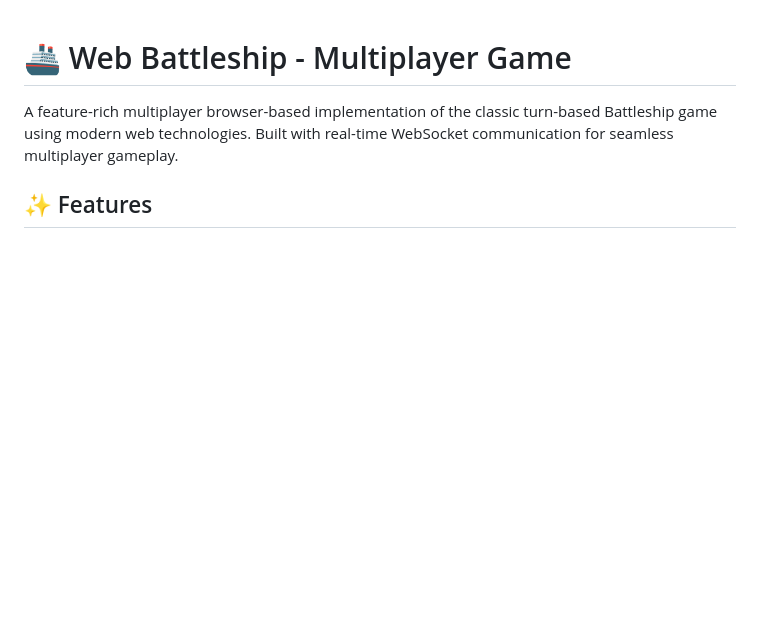
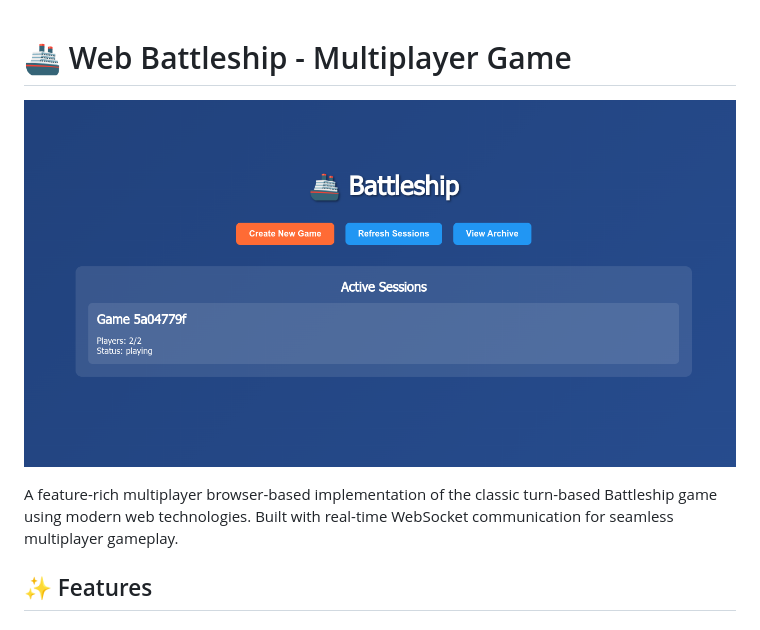
Before and after one commit to jaydio/battleship-nodejs, a Markdown page: README.md, the part around the change. Rendered like a GitHub page; pictures changed too: battleship-startpage.png (added); blank space fills up the shorter version.

Commit message:
Remove node_modules from tracking, add .gitignore and README screenshot

```diff
--- a/README.md
+++ b/README.md
@@ -1,4 +1,6 @@
 # 🚢 Web Battleship - Multiplayer Game
+
+![Battleship Game Screenshot](./battleship-startpage.png)
 
 A feature-rich multiplayer browser-based implementation of the classic turn-based Battleship game using modern web technologies. Built with real-time WebSocket communication for seamless multiplayer gameplay.
 
```
Also changed, not shown: 1 other file.
